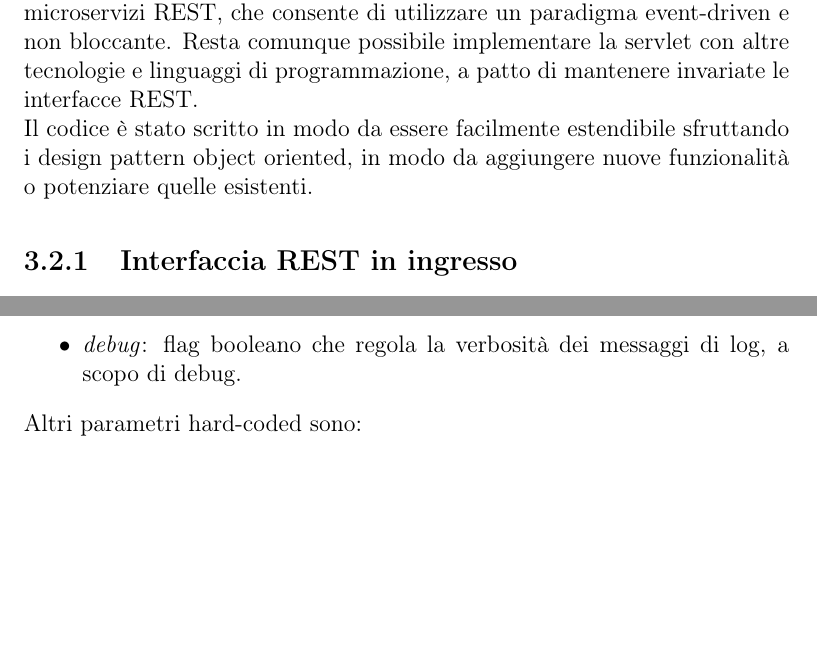
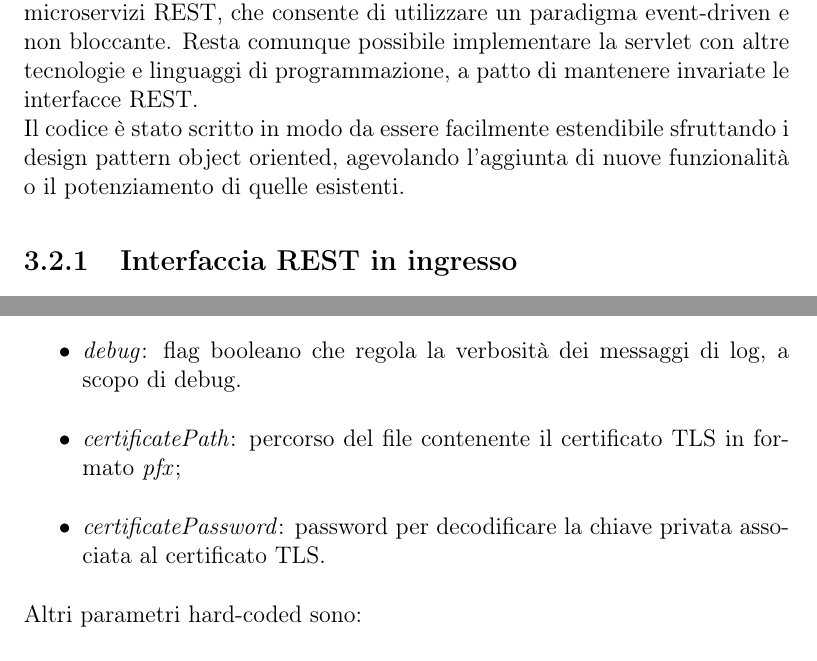
Before and after one commit to RyuzakiKK/esls, a LaTeX book (Report/relazione.tex, which reads Report/capitolo3.tex): two parts of pages 50 and 52 of 74, joined at a grey line, cut so that both start at the same text, the shorter picture padded with empty space. Compiled offline with pdfLaTeX.

Commit message:
Minor fixes in chapter 3.

```diff
--- a/Report/capitolo3.tex
+++ b/Report/capitolo3.tex
@@ -137,7 +137,7 @@ Come descritto nell'architettura nel capitolo precedente, i dispositivi Raspberr
 Il linguaggio di programmazione scelto per l'implementazione è Java, poiché è disponibile per un'ampia varietà di sistemi operativi ed esiste un ampio supporto da parte di librerie esterne.
 Data la natura dell'applicazione, che necessita di reattività e scalabilità, l'implementazione è stata realizzata sfruttando \textit{Vert.x}, una libreria integrabile in Java particolarmente indicata per la realizzazione di microservizi REST, che consente di utilizzare un paradigma event-driven e non bloccante.
 Resta comunque possibile implementare la servlet con altre tecnologie e linguaggi di programmazione, a patto di mantenere invariate le interfacce REST.
-\\Il codice è stato scritto in modo da essere facilmente estendibile sfruttando i design pattern object oriented, in modo da aggiungere nuove funzionalità o potenziare quelle esistenti.
+\\Il codice è stato scritto in modo da essere facilmente estendibile sfruttando i design pattern object oriented, agevolando l'aggiunta di nuove funzionalità o il potenziamento di quelle esistenti.
 
 \subsection{Interfaccia REST in ingresso \label{serv-rest-in}}
 La servlet viene contattata dai Raspberry (client) con un messaggio JSON contenente una serie di dati, dipendente dal tipo di messaggio. Tutte le connessioni sono crittografate e autenticate con TLS.
@@ -163,6 +163,8 @@ Se avviata senza specificare alcun parametro, la servlet utilizzerà quelli di d
  \item \textit{dbPort}: porta TCP sulla quale il TS-DBMS è in ascolto (di default 8086);
  \item \textit{dbName}: nome del database sul server TS-DBMS (di default ``esls'');
  \item \textit{debug}: flag booleano che regola la verbosità dei messaggi di log, a scopo di debug.
+ \item \textit{certificatePath}: percorso del file contenente il certificato TLS in formato \textit{pfx};
+ \item \textit{certificatePassword}: password per decodificare la chiave privata associata al certificato TLS.
 \end{itemize}
 Altri parametri hard-coded sono:
 \begin{itemize}
```
